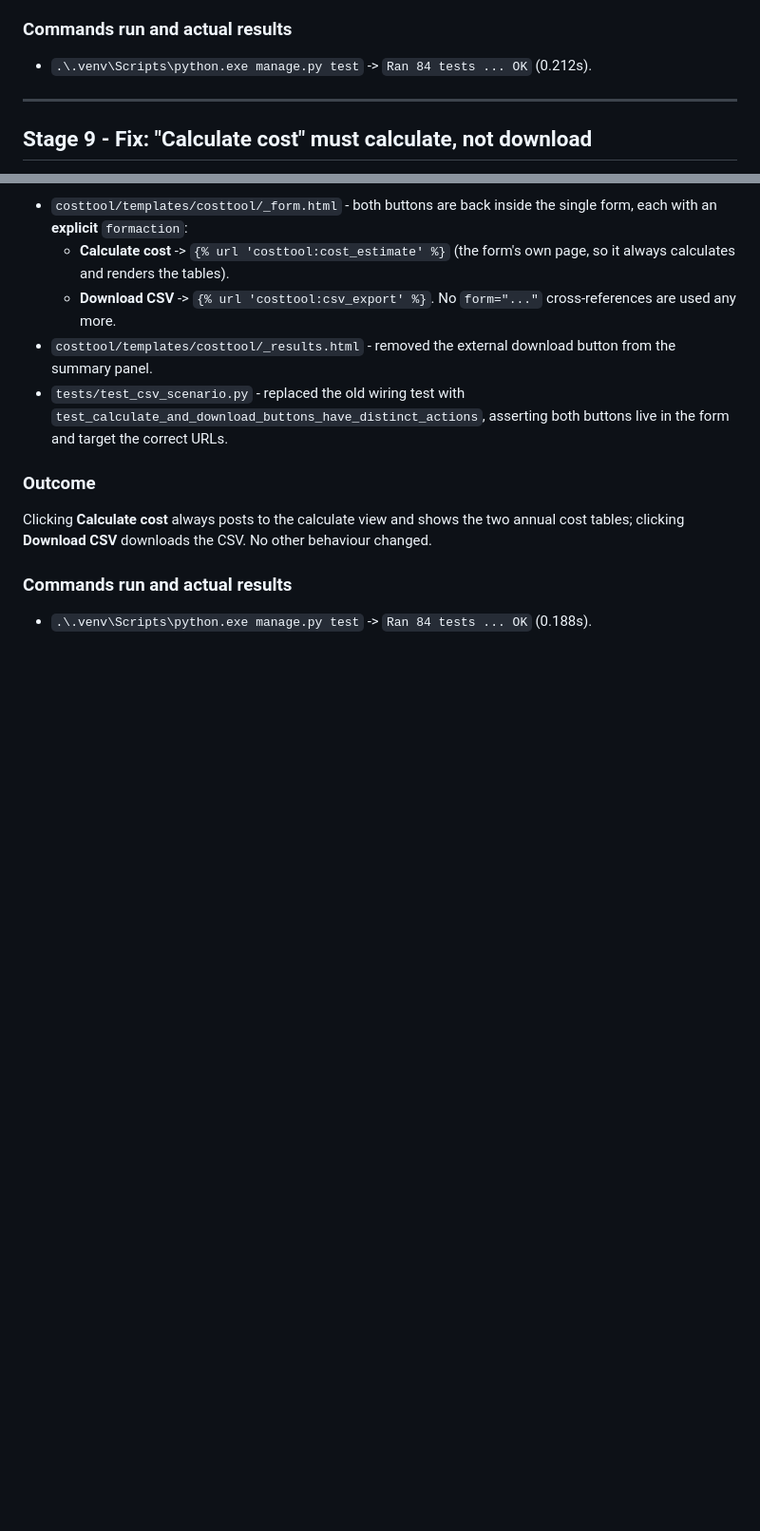
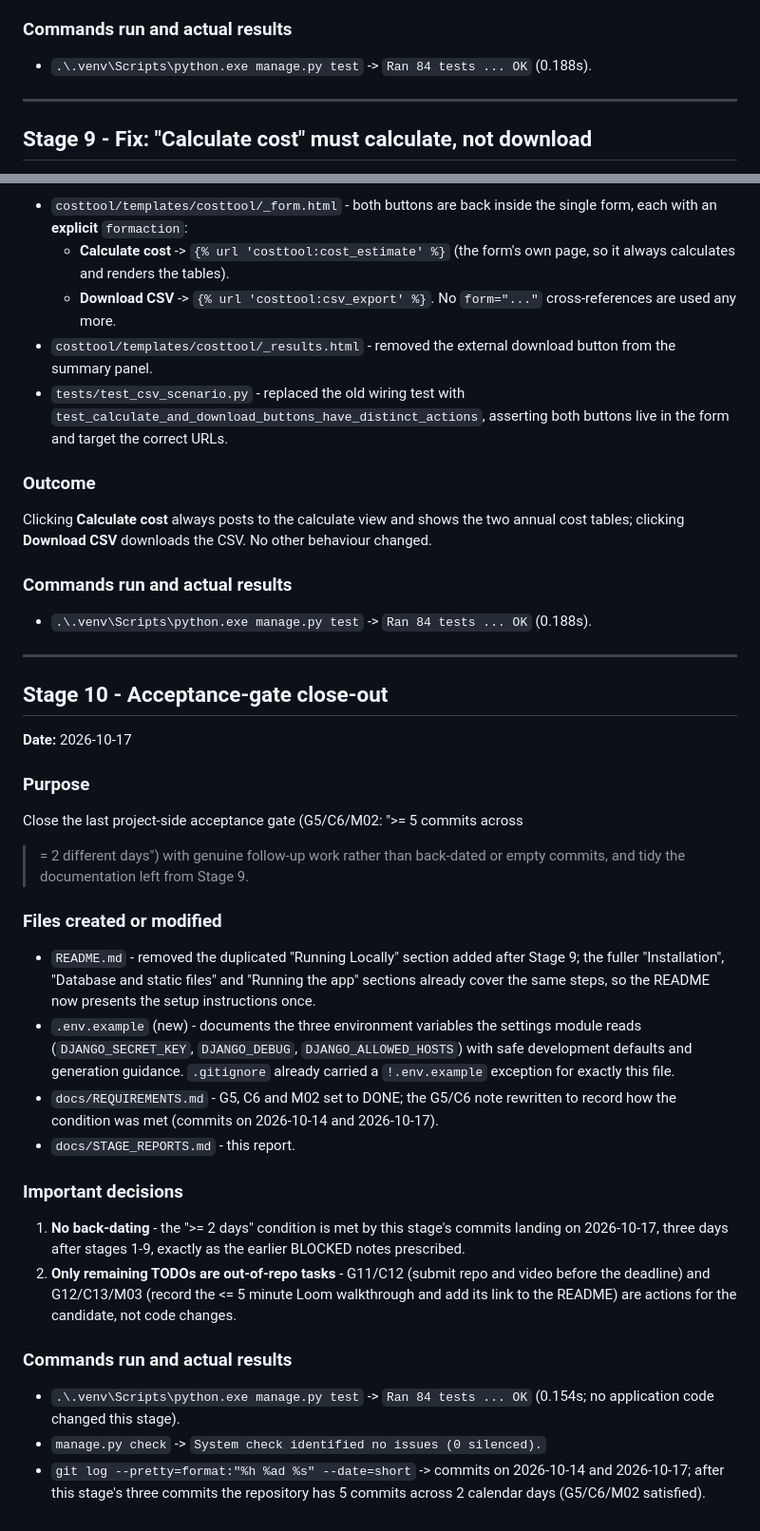
Before and after one commit to Omprakash7171/assignment-cost-tool, a Markdown page: docs/STAGE_REPORTS.md, 2 parts joined by grey strips. Shown at 95% size. GitHub-like rendering; blank space fills up the shorter version.

Commit message:
close out G5/C6/M02 acceptance gates in stage 10 report

```diff
--- a/docs/STAGE_REPORTS.md
+++ b/docs/STAGE_REPORTS.md
@@ -497,7 +497,7 @@ CHF 200,000 -> 181,818.18 and total 716,817.82).
 
 ### Commands run and actual results
 - `.\.venv\Scripts\python.exe manage.py test` -> `Ran 84 tests ... OK`
-  (0.212s).
+  (0.188s).
 
 ---
 
@@ -533,3 +533,44 @@ behaviour changed.
 ### Commands run and actual results
 - `.\.venv\Scripts\python.exe manage.py test` -> `Ran 84 tests ... OK`
   (0.188s).
+
+---
+
+## Stage 10 - Acceptance-gate close-out
+
+**Date:** 2026-10-17
+
+### Purpose
+Close the last project-side acceptance gate (G5/C6/M02: ">= 5 commits across
+>= 2 different days") with genuine follow-up work rather than back-dated or
+empty commits, and tidy the documentation left from Stage 9.
+
+### Files created or modified
+- `README.md` - removed the duplicated "Running Locally" section added after
+  Stage 9; the fuller "Installation", "Database and static files" and "Running
+  the app" sections already cover the same steps, so the README now presents
+  the setup instructions once.
+- `.env.example` (new) - documents the three environment variables the settings
+  module reads (`DJANGO_SECRET_KEY`, `DJANGO_DEBUG`, `DJANGO_ALLOWED_HOSTS`)
+  with safe development defaults and generation guidance. `.gitignore` already
+  carried a `!.env.example` exception for exactly this file.
+- `docs/REQUIREMENTS.md` - G5, C6 and M02 set to DONE; the G5/C6 note rewritten
+  to record how the condition was met (commits on 2026-10-14 and 2026-10-17).
+- `docs/STAGE_REPORTS.md` - this report.
+
+### Important decisions
+1. **No back-dating** - the ">= 2 days" condition is met by this stage's
+   commits landing on 2026-10-17, three days after stages 1-9, exactly as the
+   earlier BLOCKED notes prescribed.
+2. **Only remaining TODOs are out-of-repo tasks** - G11/C12 (submit repo and
+   video before the deadline) and G12/C13/M03 (record the <= 5 minute Loom
+   walkthrough and add its link to the README) are actions for the candidate,
+   not code changes.
+
+### Commands run and actual results
+- `.\.venv\Scripts\python.exe manage.py test` -> `Ran 84 tests ... OK`
+  (0.154s; no application code changed this stage).
+- `manage.py check` -> `System check identified no issues (0 silenced).`
+- `git log --pretty=format:"%h %ad %s" --date=short` -> commits on
+  2026-10-14 and 2026-10-17; after this stage's three commits the repository
+  has 5 commits across 2 calendar days (G5/C6/M02 satisfied).
```
Also changed, not shown: docs/REQUIREMENTS.md (+7 -7 lines).
